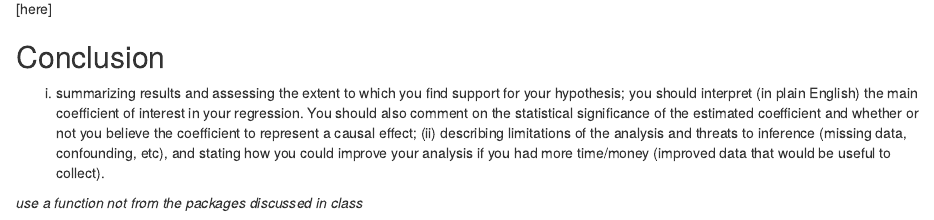
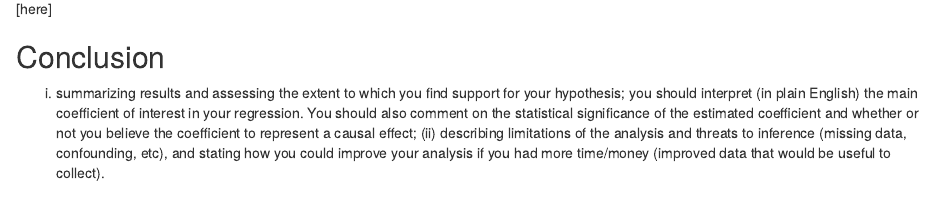
Before and after one commit to taylordndr/ps270-final-project, an R Markdown document (index.Rmd): the page in a window 1100 px wide, from 10540 px down. Rendered offline with R 4.5, knitr and Pandoc, with nearby package versions; drawn as R Markdown's standard HTML page in place of the format the file asks for; some code elsewhere in the file could not run offline.

```diff
--- a/index.Rmd
+++ b/index.Rmd
@@ -429,5 +429,3 @@
 ## Conclusion
 
 (i) summarizing results and assessing the extent to which you find support for your hypothesis; you should interpret (in plain English) the main coefficient of interest in your regression. You should also comment on the statistical significance of the estimated coefficient and whether or not you believe the coefficient to represent a causal effect; (ii) describing limitations of the analysis and threats to inference (missing data, confounding, etc), and stating how you could improve your analysis if you had more time/money (improved data that would be useful to collect).
-
-*use a function not from the packages discussed in class*
```
Also changed, not shown: index.html.
